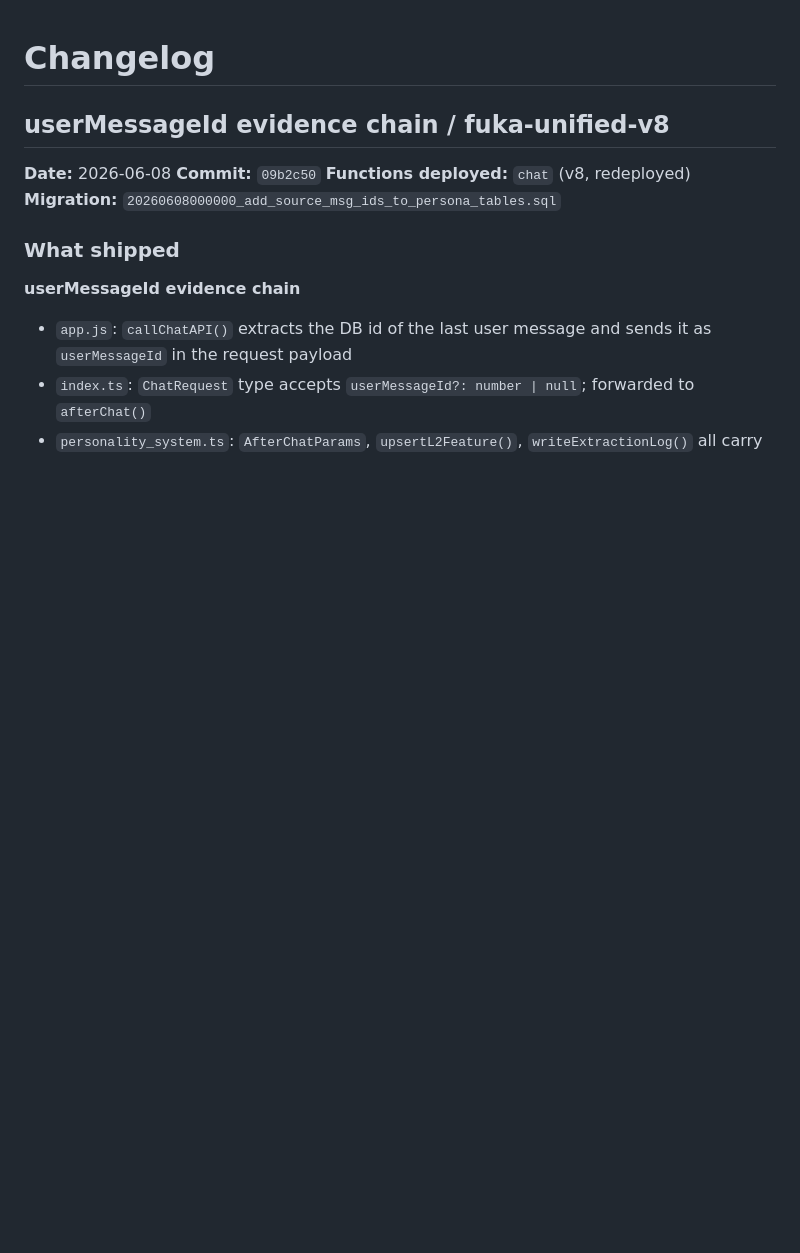
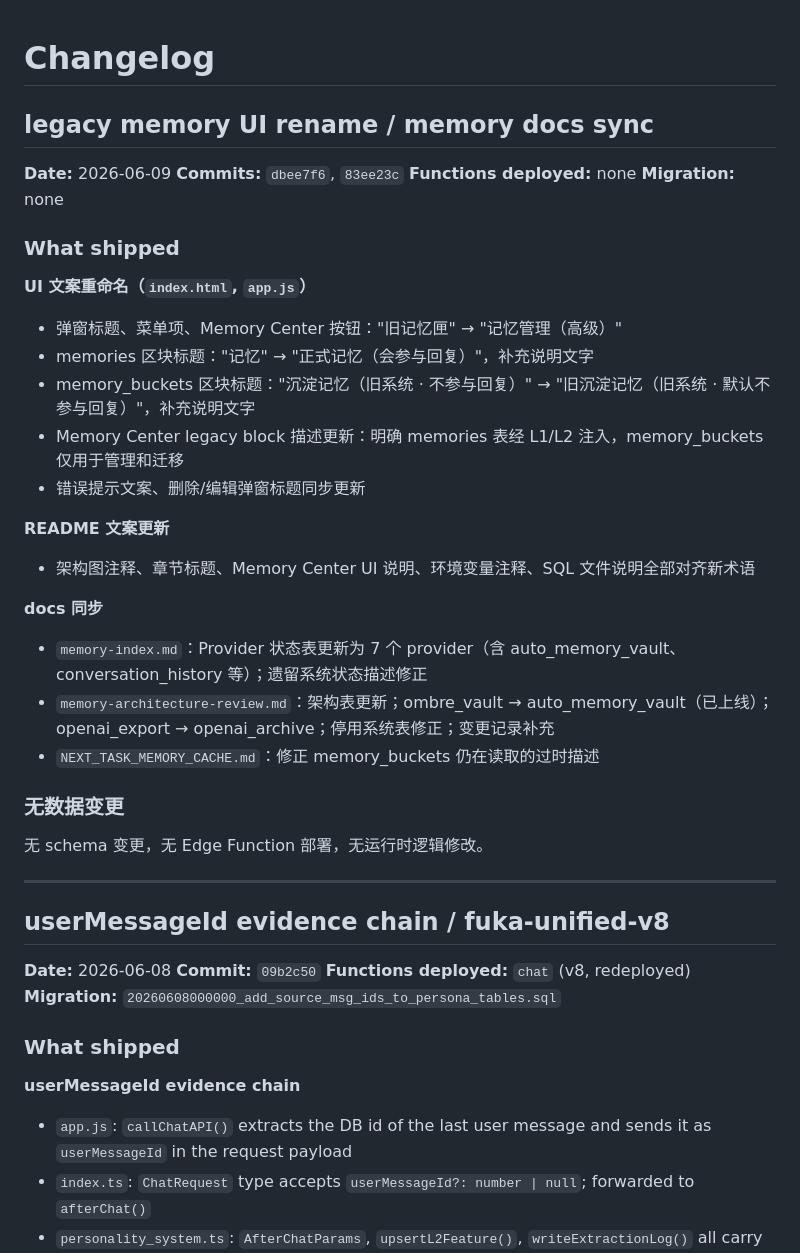
Before and after one commit to luwu7375-droid/savePrincessCha, a Markdown page: docs/CHANGELOG.md, the part around the change. Rendered like a GitHub page; blank space fills up the shorter version.

Commit message:
docs: add CHANGELOG entry for legacy memory UI rename
Co-Authored-By: Claude Sonnet 4.5 <noreply@anthropic.com>

```diff
--- a/docs/CHANGELOG.md
+++ b/docs/CHANGELOG.md
@@ -1,4 +1,33 @@
 # Changelog
+
+## legacy memory UI rename / memory docs sync
+
+**Date:** 2026-06-09
+**Commits:** `dbee7f6`, `83ee23c`
+**Functions deployed:** none
+**Migration:** none
+
+### What shipped
+
+**UI 文案重命名（`index.html`, `app.js`）**
+- 弹窗标题、菜单项、Memory Center 按钮："旧记忆匣" → "记忆管理（高级）"
+- memories 区块标题："记忆" → "正式记忆（会参与回复）"，补充说明文字
+- memory_buckets 区块标题："沉淀记忆（旧系统 · 不参与回复）" → "旧沉淀记忆（旧系统 · 默认不参与回复）"，补充说明文字
+- Memory Center legacy block 描述更新：明确 memories 表经 L1/L2 注入，memory_buckets 仅用于管理和迁移
+- 错误提示文案、删除/编辑弹窗标题同步更新
+
+**README 文案更新**
+- 架构图注释、章节标题、Memory Center UI 说明、环境变量注释、SQL 文件说明全部对齐新术语
+
+**docs 同步**
+- `memory-index.md`：Provider 状态表更新为 7 个 provider（含 auto_memory_vault、conversation_history 等）；遗留系统状态描述修正
+- `memory-architecture-review.md`：架构表更新；ombre_vault → auto_memory_vault（已上线）；openai_export → openai_archive；停用系统表修正；变更记录补充
+- `NEXT_TASK_MEMORY_CACHE.md`：修正 memory_buckets 仍在读取的过时描述
+
+### 无数据变更
+无 schema 变更，无 Edge Function 部署，无运行时逻辑修改。
+
+---
 
 ## userMessageId evidence chain / fuka-unified-v8
 
```
